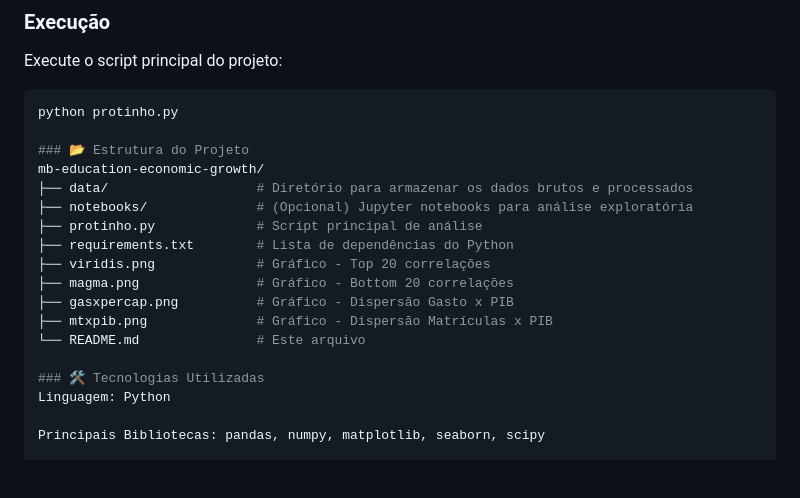
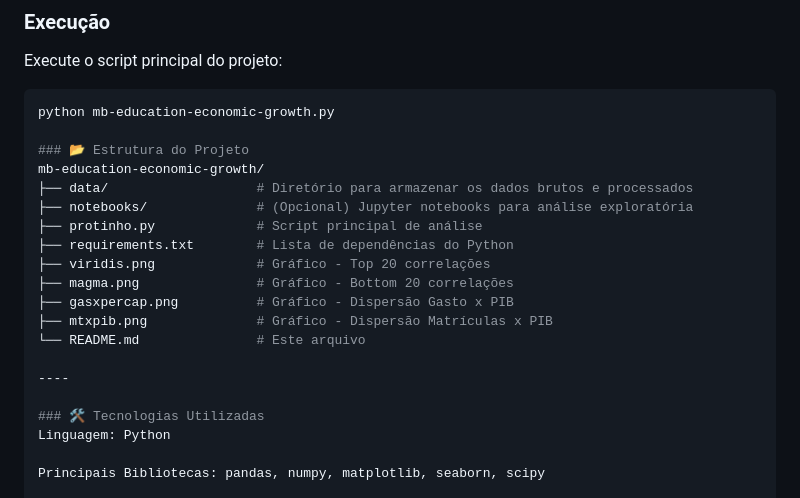
Before and after one commit to rhccarmo21/mb-education-economic-growth, a Markdown page: README.md, the part around the change. Drawn GitHub-style; blank space fills up the shorter version.

````diff
--- a/README.md
+++ b/README.md
@@ -91,7 +91,7 @@ O gráfico de dispersão entre total de matrículas e PIB per capita mostra que:
 ### Execução
 Execute o script principal do projeto:
 ```bash
-python protinho.py
+python mb-education-economic-growth.py
 
 ### 📂 Estrutura do Projeto
 mb-education-economic-growth/
@@ -104,6 +104,8 @@ mb-education-economic-growth/
 ├── gasxpercap.png          # Gráfico - Dispersão Gasto x PIB
 ├── mtxpib.png              # Gráfico - Dispersão Matrículas x PIB
 └── README.md               # Este arquivo
+
+----
 
 ### 🛠 Tecnologias Utilizadas
 Linguagem: Python
````
